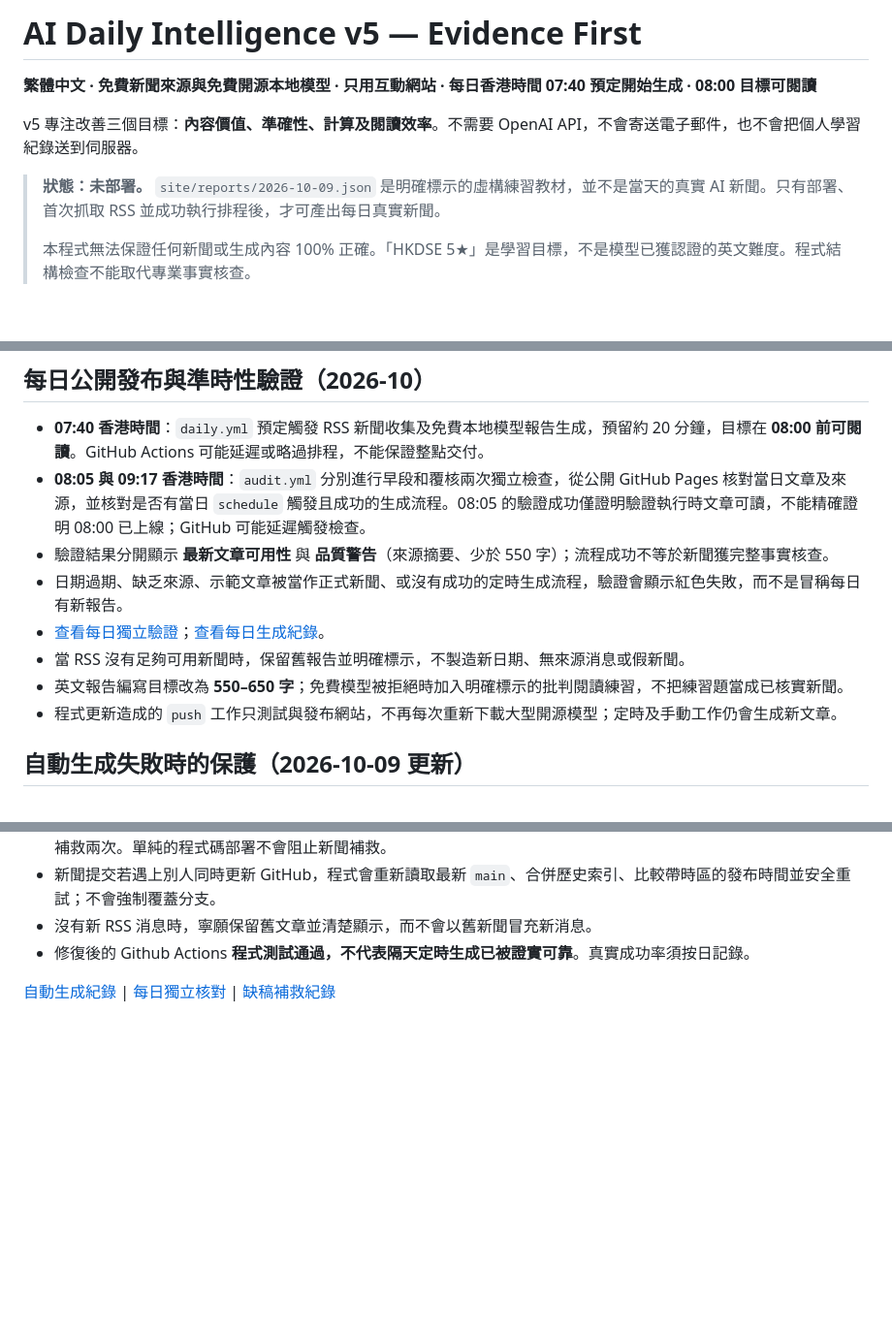
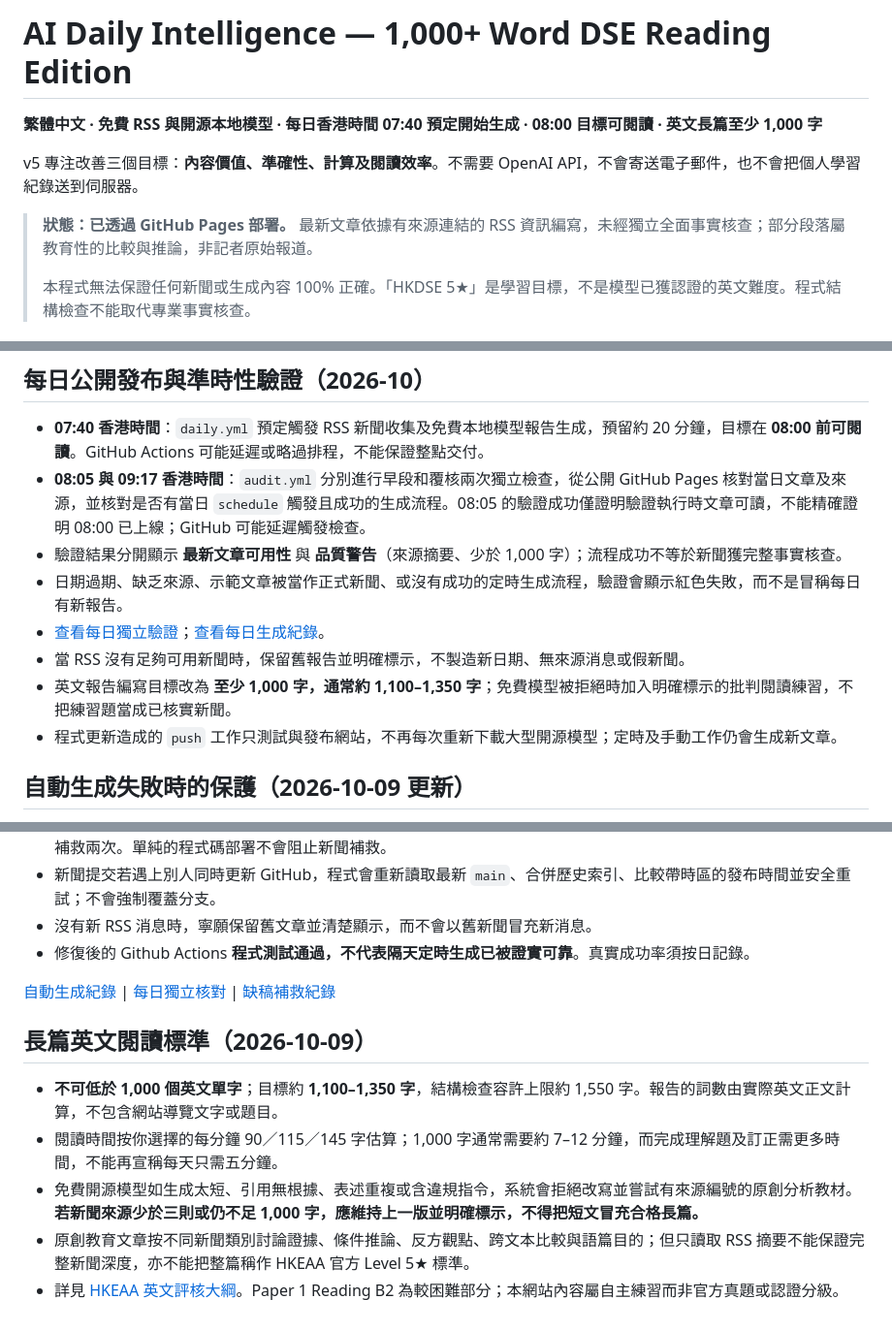
Before and after one commit to Tom-gpt65/ai-daily-intelligence, a Markdown page: README.md, 3 parts joined by grey strips. Shown at 97% size. Drawn GitHub-style; blank space fills up the shorter version.

Commit message:
Document 1000-word minimum, honest 7–13-minute reading time and deployed educational limitations

```diff
--- a/README.md
+++ b/README.md
@@ -1,10 +1,10 @@
-# AI Daily Intelligence v5 — Evidence First
+# AI Daily Intelligence — 1,000+ Word DSE Reading Edition
 
-**繁體中文 · 免費新聞來源與免費開源本地模型 · 只用互動網站 · 每日香港時間 07:40 預定開始生成 · 08:00 目標可閱讀**
+**繁體中文 · 免費 RSS 與開源本地模型 · 每日香港時間 07:40 預定開始生成 · 08:00 目標可閱讀 · 英文長篇至少 1,000 字**
 
 v5 專注改善三個目標：**內容價值、準確性、計算及閱讀效率**。不需要 OpenAI API，不會寄送電子郵件，也不會把個人學習紀錄送到伺服器。
 
-> **狀態：未部署。** `site/reports/2026-10-09.json` 是明確標示的虛構練習教材，並不是當天的真實 AI 新聞。只有部署、首次抓取 RSS 並成功執行排程後，才可產出每日真實新聞。
+> **狀態：已透過 GitHub Pages 部署。** 最新文章依據有來源連結的 RSS 資訊編寫，未經獨立全面事實核查；部分段落屬教育性的比較與推論，非記者原始報道。
 >
 > 本程式無法保證任何新聞或生成內容 100% 正確。「HKDSE 5★」是學習目標，不是模型已獲認證的英文難度。程式結構檢查不能取代專業事實核查。
 
@@ -71,11 +71,11 @@ python tests/browser_smoke_optional.py
 
 - **07:40 香港時間**：`daily.yml` 預定觸發 RSS 新聞收集及免費本地模型報告生成，預留約 20 分鐘，目標在 **08:00 前可閱讀**。GitHub Actions 可能延遲或略過排程，不能保證整點交付。
 - **08:05 與 09:17 香港時間**：`audit.yml` 分別進行早段和覆核兩次獨立檢查，從公開 GitHub Pages 核對當日文章及來源，並核對是否有當日 `schedule` 觸發且成功的生成流程。08:05 的驗證成功僅證明驗證執行時文章可讀，不能精確證明 08:00 已上線；GitHub 可能延遲觸發檢查。
-- 驗證結果分開顯示 **最新文章可用性** 與 **品質警告**（來源摘要、少於 550 字）；流程成功不等於新聞獲完整事實核查。
+- 驗證結果分開顯示 **最新文章可用性** 與 **品質警告**（來源摘要、少於 1,000 字）；流程成功不等於新聞獲完整事實核查。
 - 日期過期、缺乏來源、示範文章被當作正式新聞、或沒有成功的定時生成流程，驗證會顯示紅色失敗，而不是冒稱每日有新報告。
 - [查看每日獨立驗證](https://github.com/Tom-gpt65/ai-daily-intelligence/actions/workflows/audit.yml)；[查看每日生成紀錄](https://github.com/Tom-gpt65/ai-daily-intelligence/actions/workflows/daily.yml)。
 - 當 RSS 沒有足夠可用新聞時，保留舊報告並明確標示，不製造新日期、無來源消息或假新聞。
-- 英文報告編寫目標改為 **550–650 字**；免費模型被拒絕時加入明確標示的批判閱讀練習，不把練習題當成已核實新聞。
+- 英文報告編寫目標改為 **至少 1,000 字，通常約 1,100–1,350 字**；免費模型被拒絕時加入明確標示的批判閱讀練習，不把練習題當成已核實新聞。
 - 程式更新造成的 `push` 工作只測試與發布網站，不再每次重新下載大型開源模型；定時及手動工作仍會生成新文章。
 
 ## 自動生成失敗時的保護（2026-10-09 更新）
@@ -88,3 +88,11 @@ python tests/browser_smoke_optional.py
 - 修復後的 Github Actions **程式測試通過，不代表隔天定時生成已被證實可靠**。真實成功率須按日記錄。
 
 [自動生成紀錄](https://github.com/Tom-gpt65/ai-daily-intelligence/actions/workflows/daily.yml) | [每日獨立核對](https://github.com/Tom-gpt65/ai-daily-intelligence/actions/workflows/audit.yml) | [缺稿補救紀錄](https://github.com/Tom-gpt65/ai-daily-intelligence/actions/workflows/recovery.yml)
+
+## 長篇英文閱讀標準（2026-10-09）
+
+- **不可低於 1,000 個英文單字**；目標約 **1,100–1,350 字**，結構檢查容許上限約 1,550 字。報告的詞數由實際英文正文計算，不包含網站導覽文字或題目。
+- 閱讀時間按你選擇的每分鐘 90／115／145 字估算；1,000 字通常需要約 7–12 分鐘，而完成理解題及訂正需更多時間，不能再宣稱每天只需五分鐘。
+- 免費開源模型如生成太短、引用無根據、表述重複或含違規指令，系統會拒絕改寫並嘗試有來源編號的原創分析教材。**若新聞來源少於三則或仍不足 1,000 字，應維持上一版並明確標示，不得把短文冒充合格長篇。**
+- 原創教育文章按不同新聞類別討論證據、條件推論、反方觀點、跨文本比較與語篇目的；但只讀取 RSS 摘要不能保證完整新聞深度，亦不能把整篇稱作 HKEAA 官方 Level 5★ 標準。
+- 詳見 [HKEAA 英文評核大綱](https://www.hkeaa.edu.hk/DocLibrary/HKDSE/Subject_Information/eng_lang/2026hkdse-e-elang.pdf)。Paper 1 Reading B2 為較困難部分；本網站內容屬自主練習而非官方真題或認證分級。
```
